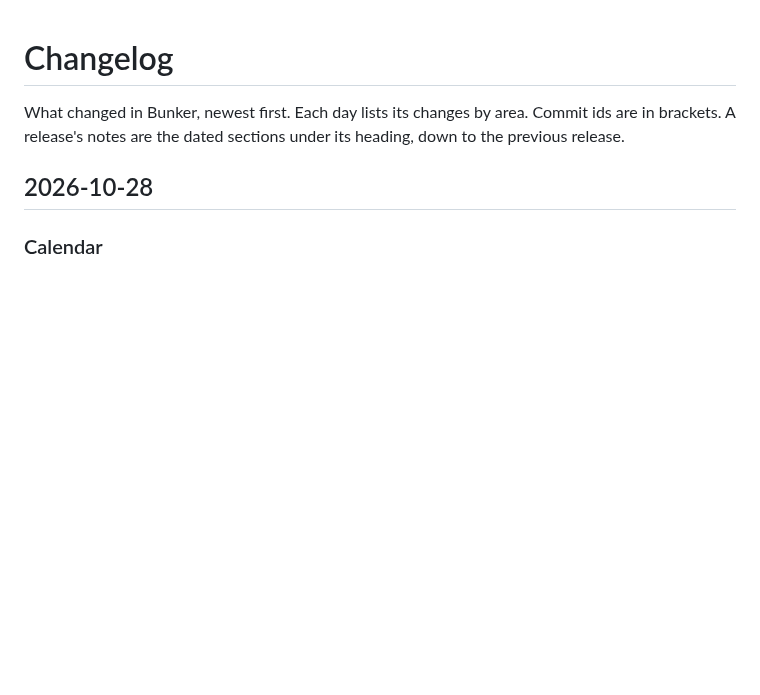
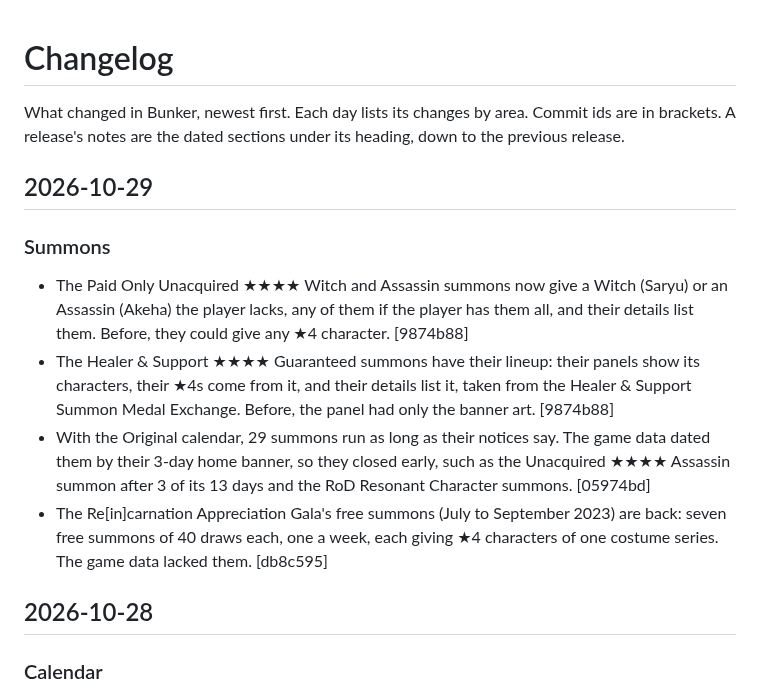
Before and after one commit to veritr1x/bunker, a Markdown page: CHANGELOG.md, the part around the change. Rendered like a GitHub page; blank space fills up the shorter version.

Commit message:
Changelog: summon lineups, windows and the Gala

```diff
--- a/CHANGELOG.md
+++ b/CHANGELOG.md
@@ -3,6 +3,26 @@
 What changed in Bunker, newest first. Each day lists its changes by area.
 Commit ids are in brackets. A release's notes are the dated sections
 under its heading, down to the previous release.
+
+## 2026-10-29
+
+### Summons
+- The Paid Only Unacquired ★★★★ Witch and Assassin summons now give a
+  Witch (Saryu) or an Assassin (Akeha) the player lacks, any of them if the
+  player has them all, and their details list them. Before, they could give
+  any ★4 character. [9874b88]
+- The Healer & Support ★★★★ Guaranteed summons have their lineup: their
+  panels show its characters, their ★4s come from it, and their details
+  list it, taken from the Healer & Support Summon Medal Exchange. Before,
+  the panel had only the banner art. [9874b88]
+- With the Original calendar, 29 summons run as long as their notices say.
+  The game data dated them by their 3-day home banner, so they closed early,
+  such as the Unacquired ★★★★ Assassin summon after 3 of its 13 days and
+  the RoD Resonant Character summons. [05974bd]
+- The Re[in]carnation Appreciation Gala's free summons (July to September
+  2023) are back: seven free summons of 40 draws each, one a week, each
+  giving ★4 characters of one costume series. The game data lacked them.
+  [db8c595]
 
 ## 2026-10-28
 
```
